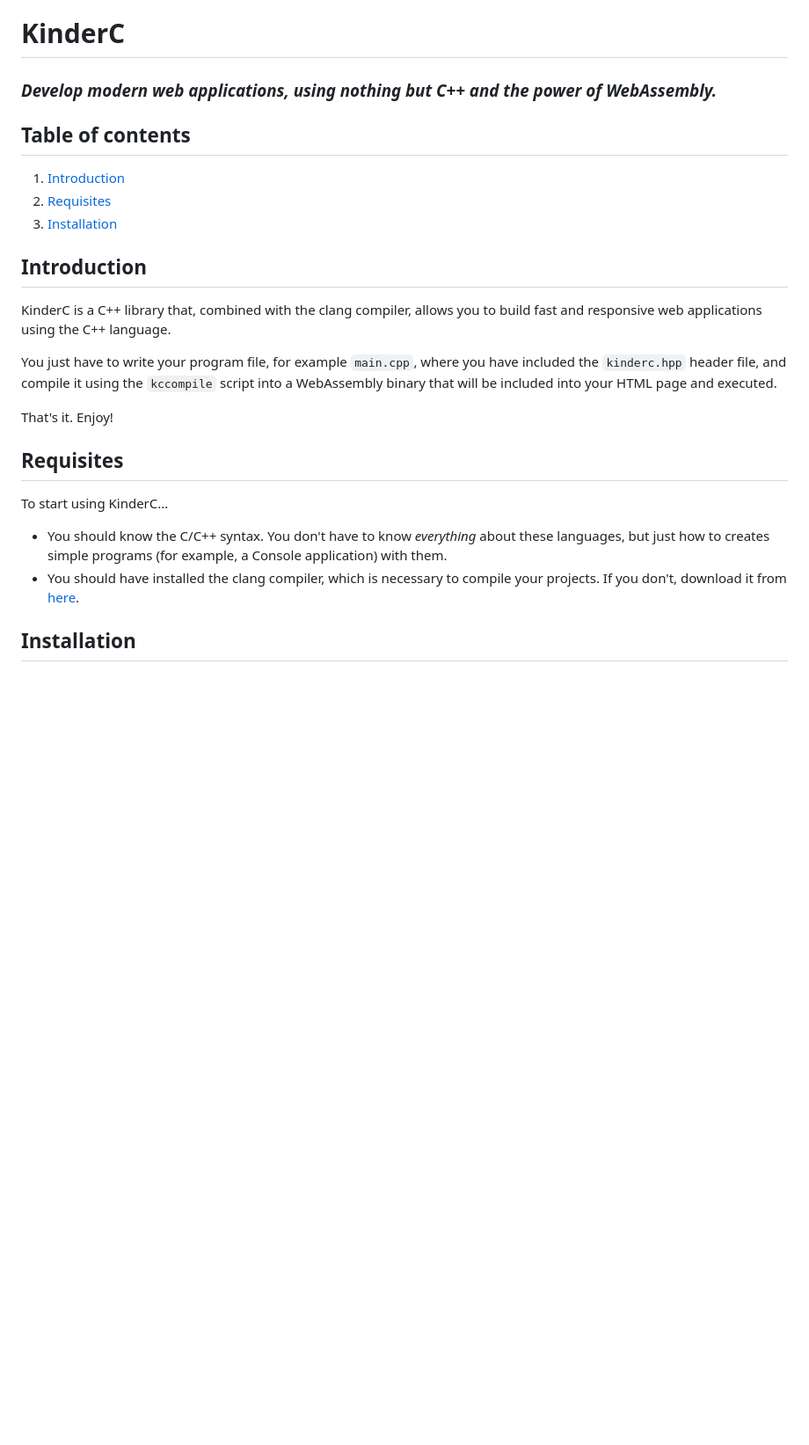
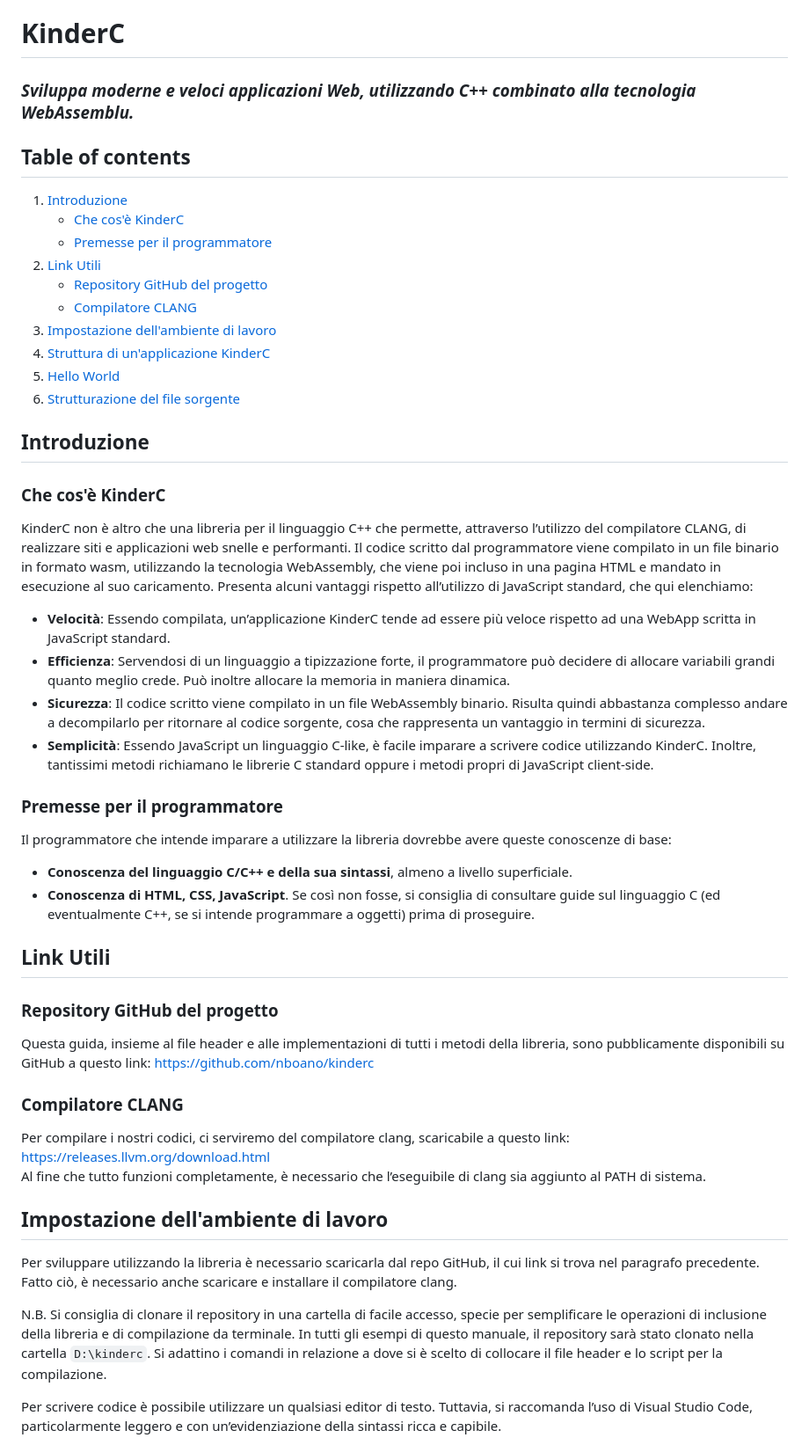
Before and after one commit to nboano/KinderC, a Markdown page: README.md, the part around the change printed below. Shown: that part at 88% size. GitHub-like rendering; blank space fills up the shorter version.

```diff
--- a/README.md
+++ b/README.md
@@ -1,24 +1,51 @@
 # KinderC
-### *Develop modern web applications, using nothing but C++ and the power of WebAssembly.*
+### *Sviluppa moderne e veloci applicazioni Web, utilizzando C++ combinato alla tecnologia WebAssemblu.*
 
 ## Table of contents
- 1. [Introduction](#introduction)
- 2. [Requisites](#requisites)
- 3. [Installation](#installation)
+ 1. [Introduzione](#introduzione)
+    - [Che cos'è KinderC](#che-cosè-kinderc)
+    - [Premesse per il programmatore](#premesse-per-il-programmatore)
+ 2. [Link Utili](#link-utili)
+    - [Repository GitHub del progetto](#repository-github-del-progetto)
+    - [Compilatore CLANG](#compilatore-clang)
+ 3. [Impostazione dell'ambiente di lavoro](#impostazione-dellambiente-di-lavoro)
+ 4. [Struttura di un'applicazione KinderC](#struttura-di-unapplicazione-kinderc)
+ 5. [Hello World](#hello-world)
+ 6. [Strutturazione del file sorgente](#strutturazione-del-file-sorgente)
 
-## Introduction
+## Introduzione
 
-KinderC is a C++ library that, combined with the clang compiler, allows you to build fast and responsive web applications using the C++ language.
+### Che cos'è KinderC
 
-You just have to write your program file, for example `main.cpp`, where you have included the `kinderc.hpp` header file, and compile it using the `kccompile` script into a WebAssembly binary that will be included into your HTML page and executed.
+KinderC non è altro che una libreria per il linguaggio C++ che permette, attraverso l’utilizzo del compilatore CLANG, di realizzare siti e applicazioni web snelle e performanti. Il codice scritto dal programmatore viene compilato in un file binario in formato wasm, utilizzando la tecnologia WebAssembly, che viene poi incluso in una pagina HTML e mandato in esecuzione al suo caricamento. Presenta alcuni vantaggi rispetto all’utilizzo di JavaScript standard, che qui elenchiamo:
+- **Velocità**: Essendo compilata, un’applicazione KinderC tende ad essere più veloce rispetto ad una WebApp scritta in JavaScript standard.
+- **Efficienza**: Servendosi di un linguaggio a tipizzazione forte, il programmatore può decidere di allocare variabili grandi quanto meglio crede. Può inoltre allocare la memoria in maniera dinamica.
+- **Sicurezza**: Il codice scritto viene compilato in un file WebAssembly binario. Risulta quindi abbastanza complesso andare a decompilarlo per ritornare al codice sorgente, cosa che rappresenta un vantaggio in termini di sicurezza.
+- **Semplicità**: Essendo JavaScript un linguaggio C-like, è facile imparare a scrivere codice utilizzando KinderC. Inoltre, tantissimi metodi richiamano le librerie C standard oppure i metodi propri di JavaScript client-side.
 
-That's it. Enjoy!
+### Premesse per il programmatore
 
-## Requisites
+Il programmatore che intende imparare a utilizzare la libreria dovrebbe avere queste conoscenze di base:
+- **Conoscenza del linguaggio C/C++ e della sua sintassi**, almeno a livello superficiale.
+- **Conoscenza di HTML, CSS, JavaScript**.
+Se così non fosse, si consiglia di consultare guide sul linguaggio C (ed eventualmente C++, se si intende programmare a oggetti) prima di proseguire.
 
-To start using KinderC...
+## Link Utili
 
-- You should know the C/C++ syntax. You don't have to know *everything* about these languages, but just how to creates simple programs (for example, a Console application) with them.
-- You should have installed the clang compiler, which is necessary to compile your projects. If you don't, download it from [here](https://releases.llvm.org/download.html).
+### Repository GitHub del progetto
 
-## Installation
+Questa guida, insieme al file header e alle implementazioni di tutti i metodi della libreria, sono pubblicamente disponibili su GitHub a questo link: https://github.com/nboano/kinderc
+
+### Compilatore CLANG
+
+Per compilare i nostri codici, ci serviremo del compilatore clang, scaricabile a questo link: https://releases.llvm.org/download.html
+Al fine che tutto funzioni completamente, è necessario che l’eseguibile di clang sia aggiunto al PATH di sistema.
+
+## Impostazione dell'ambiente di lavoro
+
+Per sviluppare utilizzando la libreria è necessario scaricarla dal repo GitHub, il cui link si trova nel paragrafo precedente. Fatto ciò, è necessario anche scaricare e installare il compilatore clang.
+
+N.B. Si consiglia di clonare il repository in una cartella di facile accesso, specie per semplificare le operazioni di inclusione della libreria e di compilazione da terminale. In tutti gli esempi di questo manuale, il repository sarà stato clonato nella cartella `D:\kinderc`. Si adattino i comandi in relazione a dove si è scelto di collocare il file header e lo script per la compilazione.
+
+Per scrivere codice è possibile utilizzare un qualsiasi editor di testo. Tuttavia, si raccomanda l’uso di Visual Studio Code, particolarmente leggero e con un’evidenziazione della sintassi ricca e capibile.
+
```
Also changed, not shown: other parts of README.md (+69 -0 lines), guides/images/01-repository-overview.png (added), guides/images/02-hello-world-folder.png (added), guides/images/03-hello-world.png (added).
